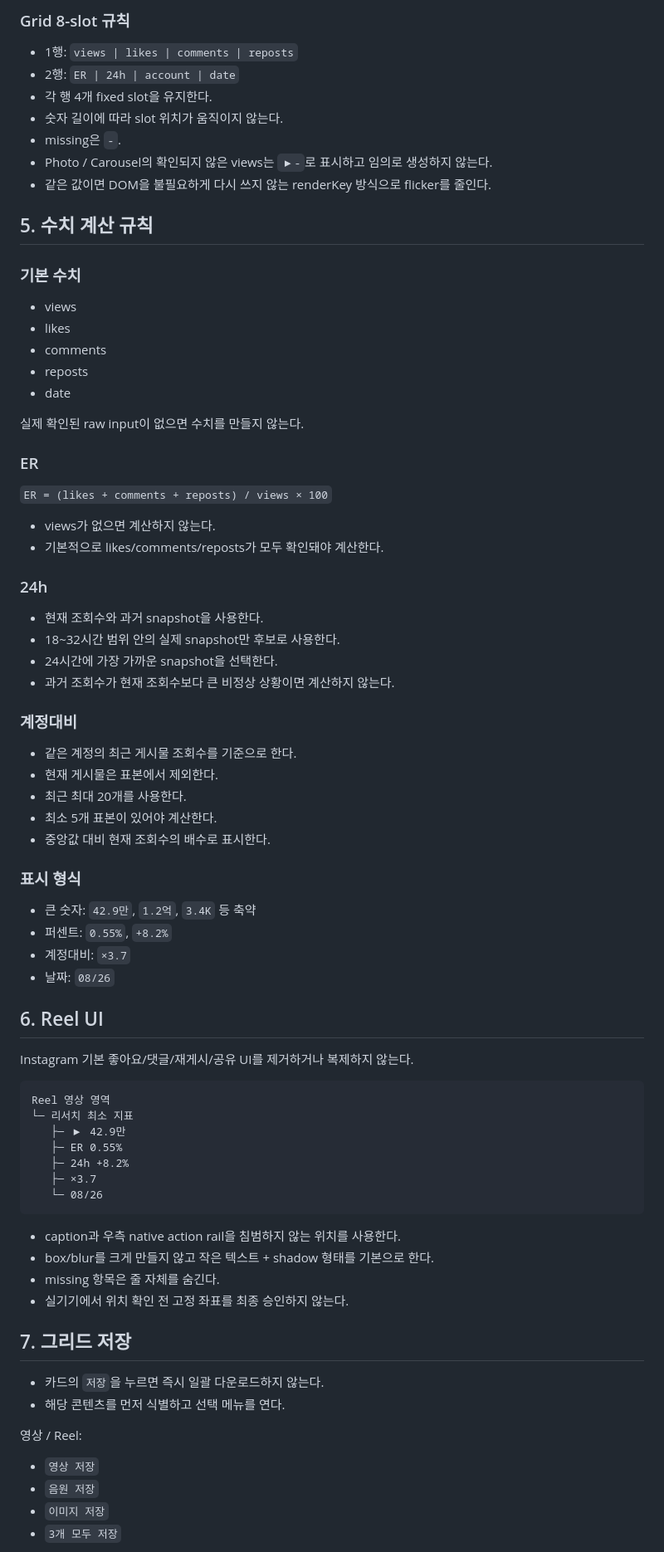
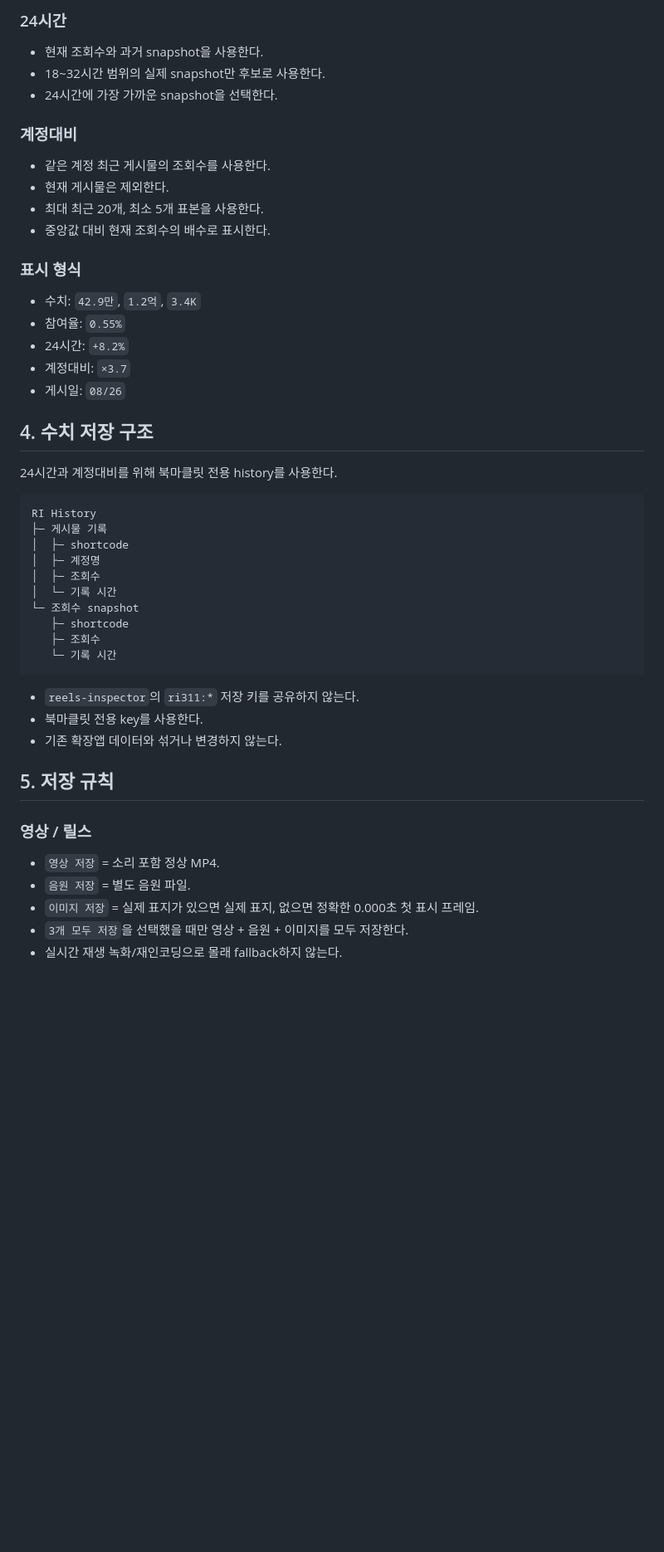
Before and after one commit to sunsee83/dev-lab, a Markdown page: bookmarklets/instagram/SPEC.md, the part around one of its changes. Shown at 83% size. GitHub-like rendering; blank space fills up the shorter version.

Commit message:
Align Instagram RI spec with original mobile UI structure

````diff
--- a/bookmarklets/instagram/SPEC.md
+++ b/bookmarklets/instagram/SPEC.md
@@ -81,73 +245,47 @@ Instagram 원래 3열
-### Grid 8-slot 규칙
-- 1행: `views | likes | comments | reposts`
-- 2행: `ER | 24h | account | date`
-- 각 행 4개 fixed slot을 유지한다.
-- 숫자 길이에 따라 slot 위치가 움직이지 않는다.
-- missing은 `-`.
-- Photo / Carousel의 확인되지 않은 views는 `▶-`로 표시하고 임의로 생성하지 않는다.
-- 같은 값이면 DOM을 불필요하게 다시 쓰지 않는 renderKey 방식으로 flicker를 줄인다.
-
-## 5. 수치 계산 규칙
-
-### 기본 수치
-- views
-- likes
-- comments
-- reposts
-- date
-
-실제 확인된 raw input이 없으면 수치를 만들지 않는다.
-
-### ER
-`ER = (likes + comments + reposts) / views × 100`
-
-- views가 없으면 계산하지 않는다.
-- 기본적으로 likes/comments/reposts가 모두 확인돼야 계산한다.
-
-### 24h
+### 24시간
 - 현재 조회수와 과거 snapshot을 사용한다.
-- 18~32시간 범위 안의 실제 snapshot만 후보로 사용한다.
+- 18~32시간 범위의 실제 snapshot만 후보로 사용한다.
 - 24시간에 가장 가까운 snapshot을 선택한다.
-- 과거 조회수가 현재 조회수보다 큰 비정상 상황이면 계산하지 않는다.
 
 ### 계정대비
-- 같은 계정의 최근 게시물 조회수를 기준으로 한다.
-- 현재 게시물은 표본에서 제외한다.
-- 최근 최대 20개를 사용한다.
-- 최소 5개 표본이 있어야 계산한다.
+- 같은 계정 최근 게시물의 조회수를 사용한다.
+- 현재 게시물은 제외한다.
+- 최대 최근 20개, 최소 5개 표본을 사용한다.
 - 중앙값 대비 현재 조회수의 배수로 표시한다.
 
 ### 표시 형식
-- 큰 숫자: `42.9만`, `1.2억`, `3.4K` 등 축약
-- 퍼센트: `0.55%`, `+8.2%`
+- 수치: `42.9만`, `1.2억`, `3.4K`
+- 참여율: `0.55%`
+- 24시간: `+8.2%`
 - 계정대비: `×3.7`
-- 날짜: `08/26`
+- 게시일: `08/26`
 
-## 6. Reel UI
-Instagram 기본 좋아요/댓글/재게시/공유 UI를 제거하거나 복제하지 않는다.
+## 4. 수치 저장 구조
+24시간과 계정대비를 위해 북마클릿 전용 history를 사용한다.
 
 ```text
-Reel 영상 영역
-└─ 리서치 최소 지표
-   ├─ ▶ 42.9만
-   ├─ ER 0.55%
-   ├─ 24h +8.2%
-   ├─ ×3.7
-   └─ 08/26
+RI History
+├─ 게시물 기록
+│  ├─ shortcode
+│  ├─ 계정명
+│  ├─ 조회수
+│  └─ 기록 시간
+└─ 조회수 snapshot
+   ├─ shortcode
+   ├─ 조회수
+   └─ 기록 시간
 ```
 
-- caption과 우측 native action rail을 침범하지 않는 위치를 사용한다.
-- box/blur를 크게 만들지 않고 작은 텍스트 + shadow 형태를 기본으로 한다.
-- missing 항목은 줄 자체를 숨긴다.
-- 실기기에서 위치 확인 전 고정 좌표를 최종 승인하지 않는다.
+- `reels-inspector`의 `ri311:*` 저장 키를 공유하지 않는다.
+- 북마클릿 전용 key를 사용한다.
+- 기존 확장앱 데이터와 섞거나 변경하지 않는다.
 
-## 7. 그리드 저장
-- 카드의 `저장`을 누르면 즉시 일괄 다운로드하지 않는다.
-- 해당 콘텐츠를 먼저 식별하고 선택 메뉴를 연다.
+## 5. 저장 규칙
 
-영상 / Reel:
-- `영상 저장`
-- `음원 저장`
-- `이미지 저장`
-- `3개 모두 저장`
+### 영상 / 릴스
+- `영상 저장` = 소리 포함 정상 MP4.
+- `음원 저장` = 별도 음원 파일.
+- `이미지 저장` = 실제 표지가 있으면 실제 표지, 없으면 정확한 0.000초 첫 표시 프레임.
+- `3개 모두 저장`을 선택했을 때만 영상 + 음원 + 이미지를 모두 저장한다.
+- 실시간 재생 녹화/재인코딩으로 몰래 fallback하지 않는다.
 
````
Also changed, not shown: other parts of bookmarklets/instagram/SPEC.md (+281 -173 lines).
